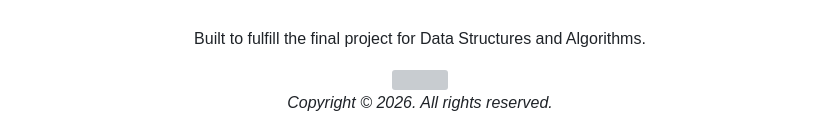
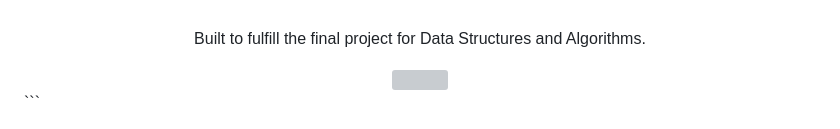
Before and after one commit to dallenfriedolinmanueldaely-creator/PetShop-Inventory-Management-System, a Markdown page: README.md, the part around one of its changes. GitHub-like rendering; grey boxes are pictures that could not be loaded.

````diff
--- a/README.md
+++ b/README.md
@@ -368,6 +370,5 @@ Built to fulfill the final project for Data Structures and Algorithms.
 
 <img src="https://capsule-render.vercel.app/api?type=waving&color=0:3776AB,100:092E20&height=100&section=footer" width="100%"/>
 
-*Copyright © 2026. All rights reserved.*
-
 </div>
+```
````
Also changed, not shown: other parts of README.md (+3 -1 lines).
